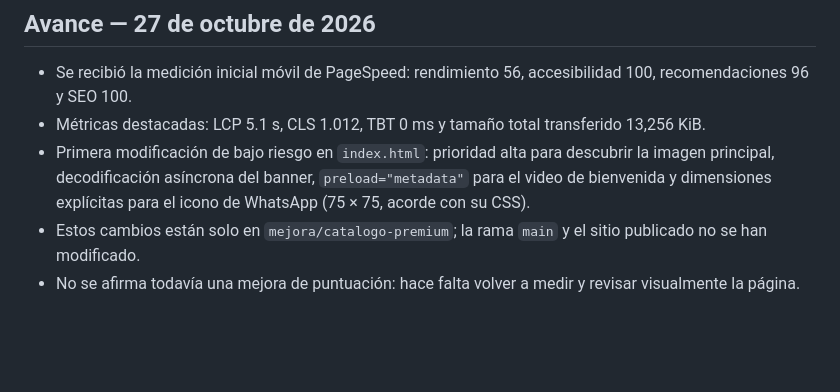
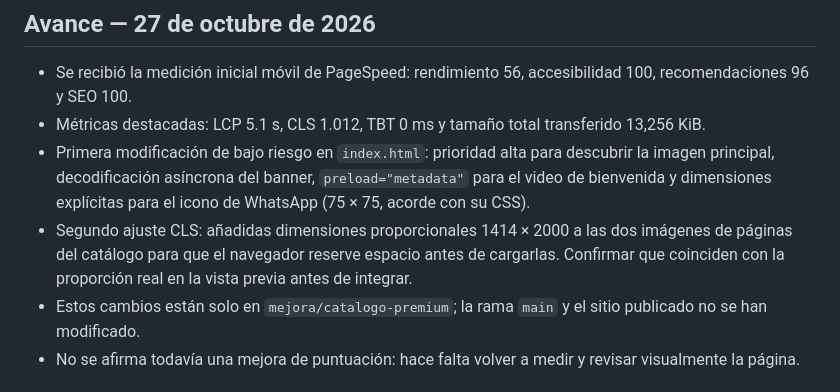
Before and after one commit to miguelcediillomiweb/Catalogo-pe-afiel-pdf, a Markdown page: PLAN-MEJORAS.md, the part around the change. GitHub-like rendering; blank space fills up the shorter version.

Commit message:
docs: registrar ajuste de proporción para páginas del catálogo

```diff
--- a/PLAN-MEJORAS.md
+++ b/PLAN-MEJORAS.md
@@ -45,6 +45,7 @@ Conservar los recursos temáticos como campaña temporal independiente. No mezcl
 - Se recibió la medición inicial móvil de PageSpeed: rendimiento 56, accesibilidad 100, recomendaciones 96 y SEO 100.
 - Métricas destacadas: LCP 5.1 s, CLS 1.012, TBT 0 ms y tamaño total transferido 13,256 KiB.
 - Primera modificación de bajo riesgo en `index.html`: prioridad alta para descubrir la imagen principal, decodificación asíncrona del banner, `preload="metadata"` para el video de bienvenida y dimensiones explícitas para el icono de WhatsApp (75 × 75, acorde con su CSS).
+- Segundo ajuste CLS: añadidas dimensiones proporcionales 1414 × 2000 a las dos imágenes de páginas del catálogo para que el navegador reserve espacio antes de cargarlas. Confirmar que coinciden con la proporción real en la vista previa antes de integrar.
 - Estos cambios están solo en `mejora/catalogo-premium`; la rama `main` y el sitio publicado no se han modificado.
 - No se afirma todavía una mejora de puntuación: hace falta volver a medir y revisar visualmente la página.
 
```
